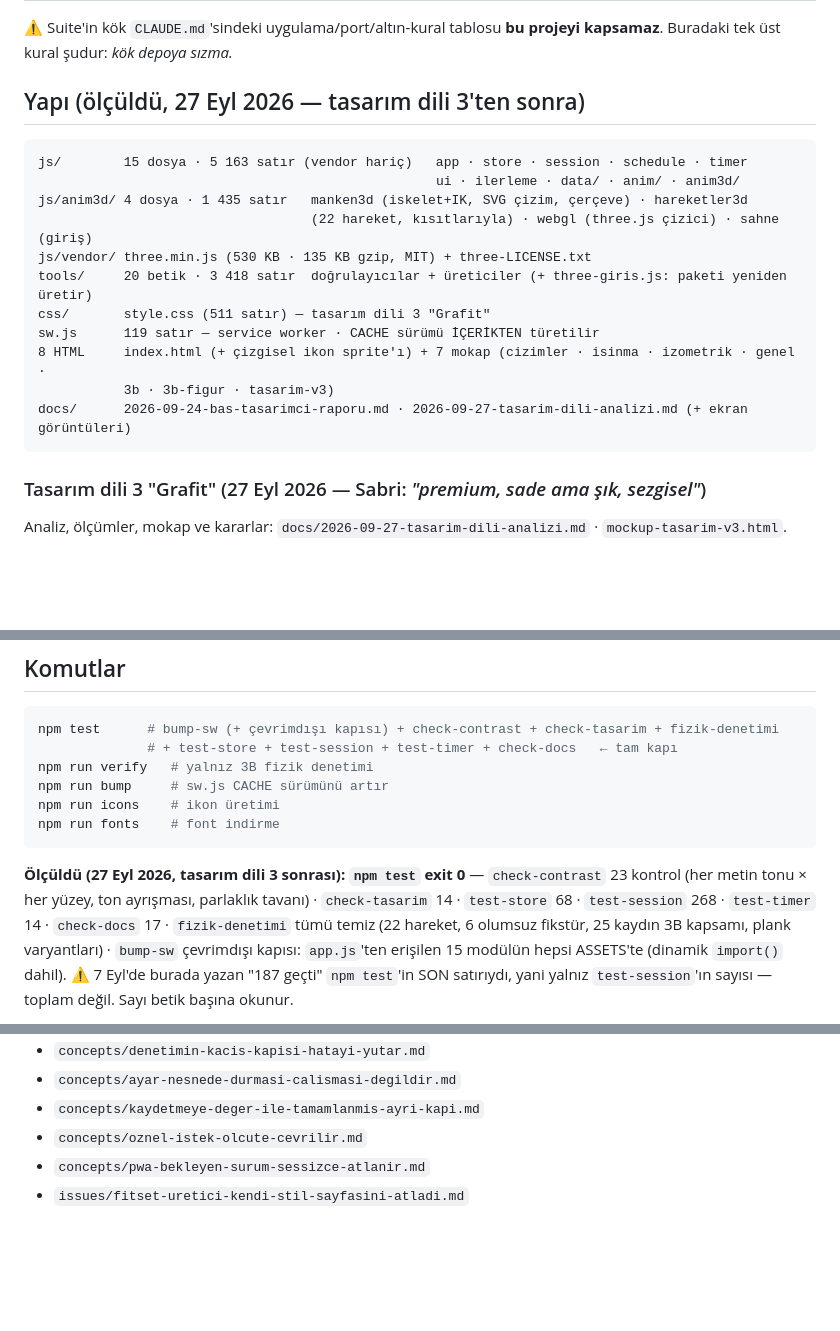
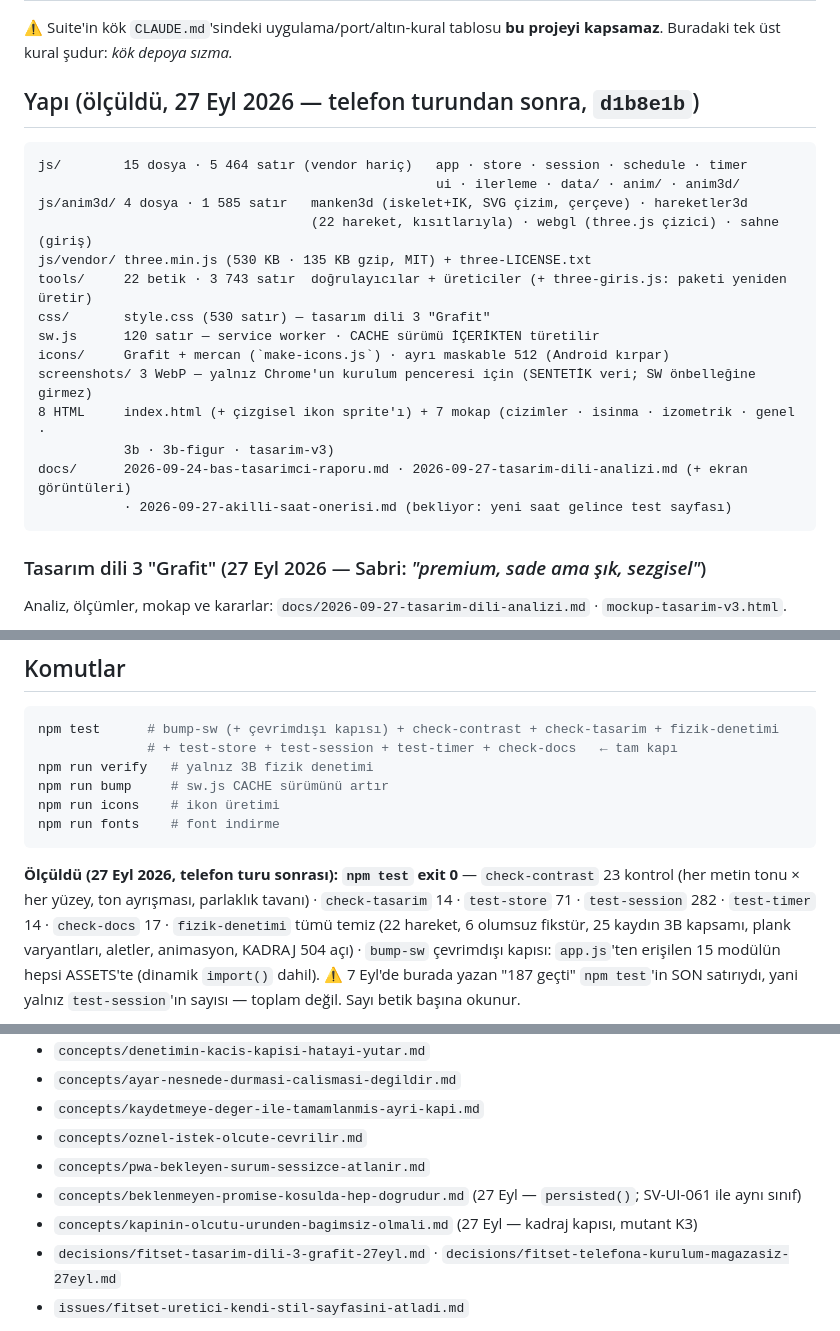
Before and after one commit to sabritemel/fitset, a Markdown page: CLAUDE.md, 3 parts joined by grey strips. GitHub-like rendering; blank space fills up the shorter version.

````diff
--- a/CLAUDE.md
+++ b/CLAUDE.md
@@ -20,20 +20,23 @@ FinLens ve SmartCRM gibi ayrı bir üründür. Bunun somut karşılıkları:
 ⚠️ Suite'in kök `CLAUDE.md`'sindeki uygulama/port/altın-kural tablosu **bu
 projeyi kapsamaz**. Buradaki tek üst kural şudur: *kök depoya sızma.*
 
-## Yapı (ölçüldü, 27 Eyl 2026 — tasarım dili 3'ten sonra)
+## Yapı (ölçüldü, 27 Eyl 2026 — telefon turundan sonra, `d1b8e1b`)
 
 ```
-js/        15 dosya · 5 163 satır (vendor hariç)   app · store · session · schedule · timer
+js/        15 dosya · 5 464 satır (vendor hariç)   app · store · session · schedule · timer
                                                    ui · ilerleme · data/ · anim/ · anim3d/
-js/anim3d/ 4 dosya · 1 435 satır   manken3d (iskelet+IK, SVG çizim, çerçeve) · hareketler3d
+js/anim3d/ 4 dosya · 1 585 satır   manken3d (iskelet+IK, SVG çizim, çerçeve) · hareketler3d
                                    (22 hareket, kısıtlarıyla) · webgl (three.js çizici) · sahne (giriş)
 js/vendor/ three.min.js (530 KB · 135 KB gzip, MIT) + three-LICENSE.txt
-tools/     20 betik · 3 418 satır  doğrulayıcılar + üreticiler (+ three-giris.js: paketi yeniden üretir)
-css/       style.css (511 satır) — tasarım dili 3 "Grafit"
-sw.js      119 satır — service worker · CACHE sürümü İÇERİKTEN türetilir
+tools/     22 betik · 3 743 satır  doğrulayıcılar + üreticiler (+ three-giris.js: paketi yeniden üretir)
+css/       style.css (530 satır) — tasarım dili 3 "Grafit"
+sw.js      120 satır — service worker · CACHE sürümü İÇERİKTEN türetilir
+icons/     Grafit + mercan (`make-icons.js`) · ayrı maskable 512 (Android kırpar)
+screenshots/ 3 WebP — yalnız Chrome'un kurulum penceresi için (SENTETİK veri; SW önbelleğine girmez)
 8 HTML     index.html (+ çizgisel ikon sprite'ı) + 7 mokap (cizimler · isinma · izometrik · genel ·
            3b · 3b-figur · tasarim-v3)
 docs/      2026-09-24-bas-tasarimci-raporu.md · 2026-09-27-tasarim-dili-analizi.md (+ ekran görüntüleri)
+           · 2026-09-27-akilli-saat-onerisi.md (bekliyor: yeni saat gelince test sayfası)
 ```
 
 ### Tasarım dili 3 "Grafit" (27 Eyl 2026 — Sabri: *"premium, sade ama şık, sezgisel"*)
@@ -116,10 +119,10 @@ npm run icons    # ikon üretimi
 npm run fonts    # font indirme
 ```
 
-**Ölçüldü (27 Eyl 2026, tasarım dili 3 sonrası): `npm test` exit 0** — `check-contrast` 23 kontrol
-(her metin tonu × her yüzey, ton ayrışması, parlaklık tavanı) · `check-tasarim` 14 · `test-store` 68 ·
-`test-session` 268 · `test-timer` 14 · `check-docs` 17 · `fizik-denetimi` tümü temiz (22 hareket,
-6 olumsuz fikstür, 25 kaydın 3B kapsamı, plank varyantları) · `bump-sw` çevrimdışı kapısı: `app.js`'ten
+**Ölçüldü (27 Eyl 2026, telefon turu sonrası): `npm test` exit 0** — `check-contrast` 23 kontrol
+(her metin tonu × her yüzey, ton ayrışması, parlaklık tavanı) · `check-tasarim` 14 · `test-store` 71 ·
+`test-session` 282 · `test-timer` 14 · `check-docs` 17 · `fizik-denetimi` tümü temiz (22 hareket,
+6 olumsuz fikstür, 25 kaydın 3B kapsamı, plank varyantları, aletler, animasyon, KADRAJ 504 açı) · `bump-sw` çevrimdışı kapısı: `app.js`'ten
 erişilen 15 modülün hepsi ASSETS'te (dinamik `import()` dahil).
 ⚠️ 7 Eyl'de burada yazan "187 geçti" `npm test`'in SON satırıydı, yani yalnız
 `test-session`'ın sayısı — toplam değil. Sayı betik başına okunur.
@@ -264,6 +267,9 @@ ve **10 doğrulama kazandı**. Kural, olayın değil **alanın** yanında durur.
 - `concepts/kaydetmeye-deger-ile-tamamlanmis-ayri-kapi.md`
 - `concepts/oznel-istek-olcute-cevrilir.md`
 - `concepts/pwa-bekleyen-surum-sessizce-atlanir.md`
+- `concepts/beklenmeyen-promise-kosulda-hep-dogrudur.md` (27 Eyl — `persisted()`; SV-UI-061 ile aynı sınıf)
+- `concepts/kapinin-olcutu-urunden-bagimsiz-olmali.md` (27 Eyl — kadraj kapısı, mutant K3)
+- `decisions/fitset-tasarim-dili-3-grafit-27eyl.md` · `decisions/fitset-telefona-kurulum-magazasiz-27eyl.md`
 - `issues/fitset-uretici-kendi-stil-sayfasini-atladi.md`
 
 ⭐ **Kod ayrı, ders ortak.** Bir dersin nerede *öğrenildiği* ile nerede
````
Also changed, not shown: docs/2026-09-27-akilli-saat-onerisi.md (added, +70 -0 lines).
